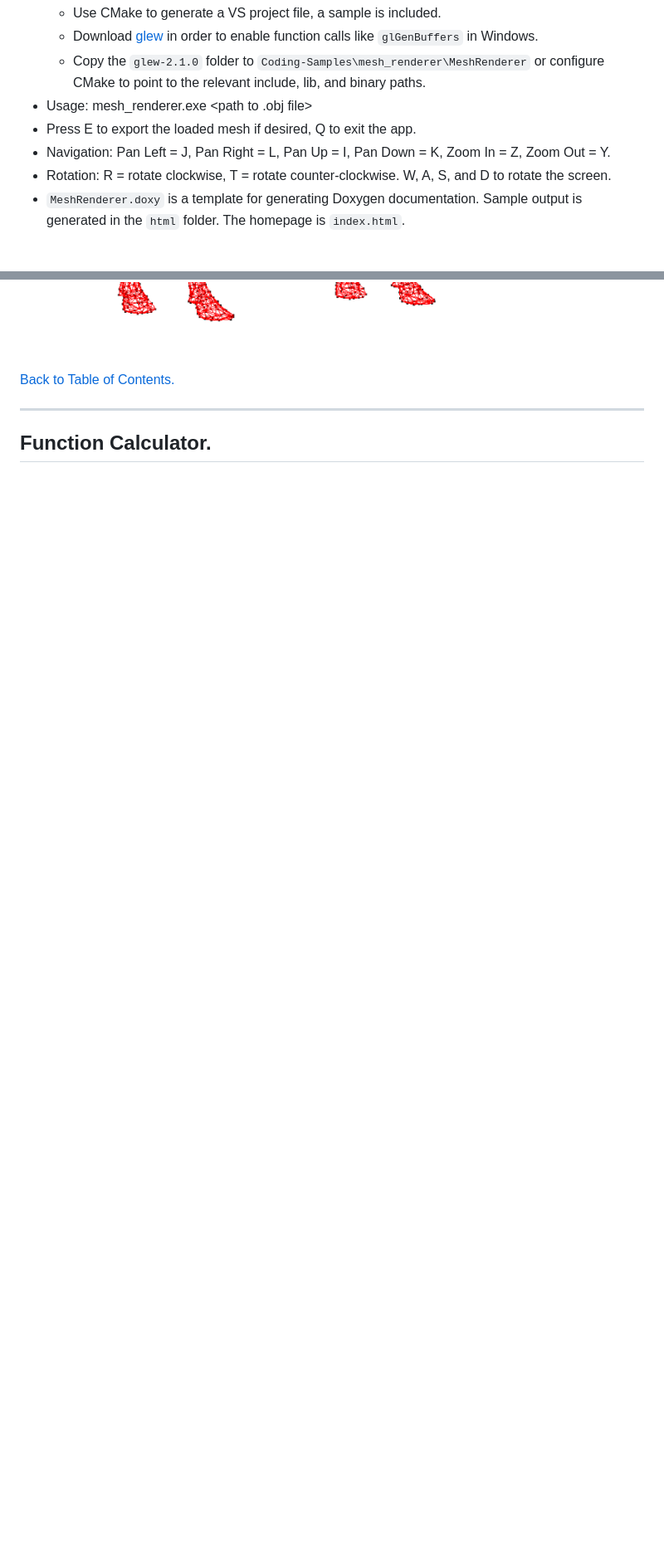
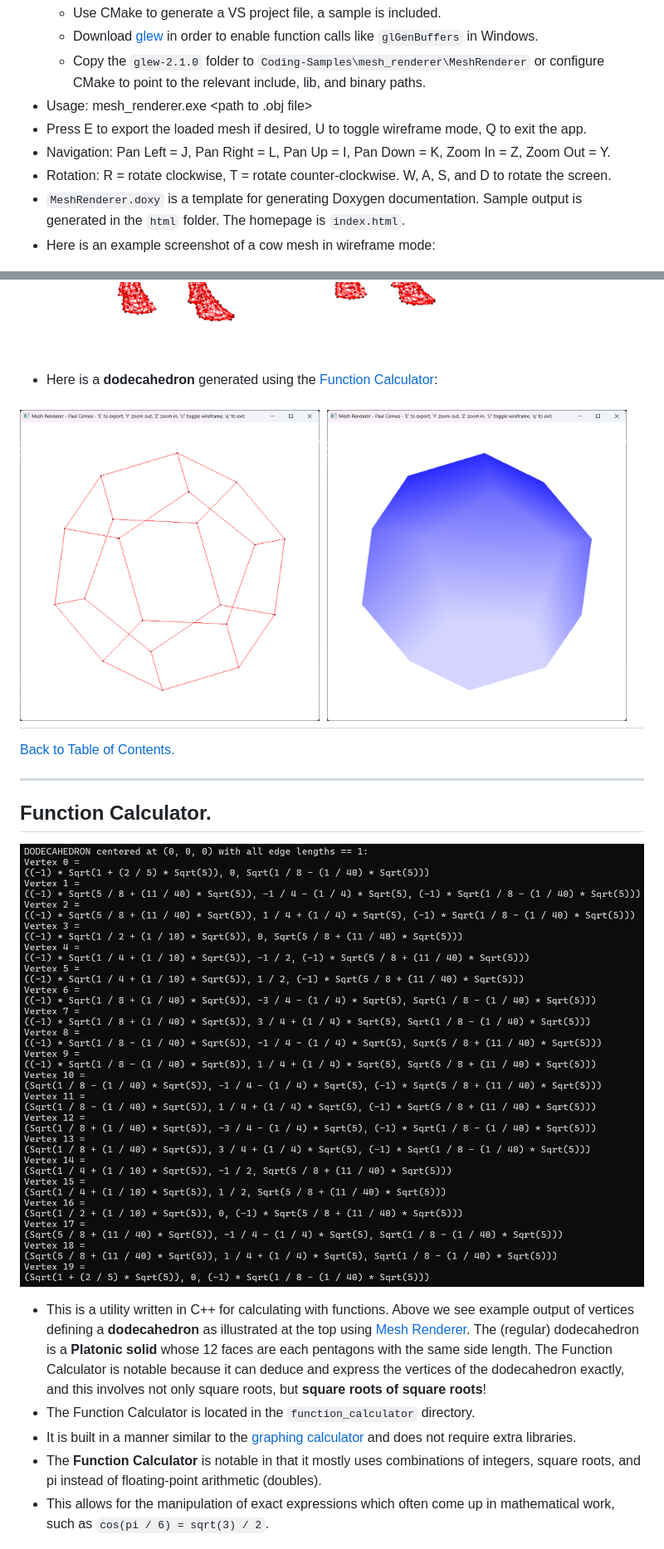
Before and after one commit to gitpaulc/Coding-Samples, a Markdown page: README.md, 2 parts joined by grey strips. Shown: that part at 83% size. Drawn GitHub-style; pictures changed too: function_calculator/dodecahedron.png (added), mesh_renderer/dodecahedronEdges.png (added), mesh_renderer/dodecahedronSolid.png (added); blank space fills up the shorter version.

Commit message:
Generate obj of dodecahedron and display dodecahedron on homepage.
Generate obj of dodecahedron and display dodecahedron on homepage.

```diff
--- a/README.md
+++ b/README.md
@@ -150,12 +155,20 @@
   * Download [glew](https://sourceforge.net/projects/glew/files/glew/2.1.0/glew-2.1.0-win32.zip/download) in order to enable function calls like `glGenBuffers` in Windows.
   * Copy the `glew-2.1.0` folder to `Coding-Samples\mesh_renderer\MeshRenderer` or configure CMake to point to the relevant include, lib, and binary paths.
 * Usage: mesh_renderer.exe <path to .obj file>
-* Press E to export the loaded mesh if desired, Q to exit the app.
+* Press E to export the loaded mesh if desired, U to toggle wireframe mode, Q to exit the app.
 * Navigation: Pan Left = J, Pan Right = L, Pan Up = I, Pan Down = K, Zoom In = Z, Zoom Out = Y.
 * Rotation: R = rotate clockwise, T = rotate counter-clockwise. W, A, S, and D to rotate the screen.
 * `MeshRenderer.doxy` is a template for generating Doxygen documentation. Sample output is generated in the `html` folder. The homepage is `index.html`.
+* Here is an example screenshot of a cow mesh in wireframe mode:
 
 <a href="#"><img alt="ComputationalGeometry" src="mesh_renderer/Cow.png" width="100%"/></a>
+
+* Here is a **dodecahedron** generated using the [Function Calculator](##function-calculator):
+
+<h1>
+  <a href="#"><img alt="ComputationalGeometry" src="mesh_renderer/dodecahedronEdges.png" width="48%"/></a>
+  <a href="#"><img alt="ComputationalGeometry" src="mesh_renderer/dodecahedronSolid.png" width="48%"/></a>
+</h1>
 
 [Back to Table of Contents.](##table-of-contents)
 
@@ -163,5 +176,13 @@
 
 ## **Function Calculator.**
 
+<a href="#"><img alt="ComputationalGeometry" src="function_calculator/dodecahedron.png" width="100%"/></a>
+
+* This is a utility written in C++ for calculating with functions. Above we see example output of vertices defining a **dodecahedron** as illustrated at the top using [Mesh Renderer](##mesh-renderer). The (regular) dodecahedron is a **Platonic solid** whose 12 faces are each pentagons with the same side length. The Function Calculator is notable because it can deduce and express the vertices of the dodecahedron exactly, and this involves not only square roots, but **square roots of square roots**!
+* The Function Calculator is located in the `function_calculator` directory.
+* It is built in a manner similar to the [graphing calculator](##graphing-math) and does not require extra libraries.
+* The **Function Calculator** is notable in that it mostly uses combinations of integers, square roots, and pi instead of floating-point arithmetic (doubles).
+* This allows for the manipulation of exact expressions which often come up in mathematical work, such as `cos(pi / 6) = sqrt(3) / 2`.
+
 <a href="#"><img alt="ComputationalGeometry" src="function_calculator/matrixRotations.png" width="100%"/></a>
 
```
Also changed, not shown: other parts of README.md (+6 -6 lines), 10 other files.
